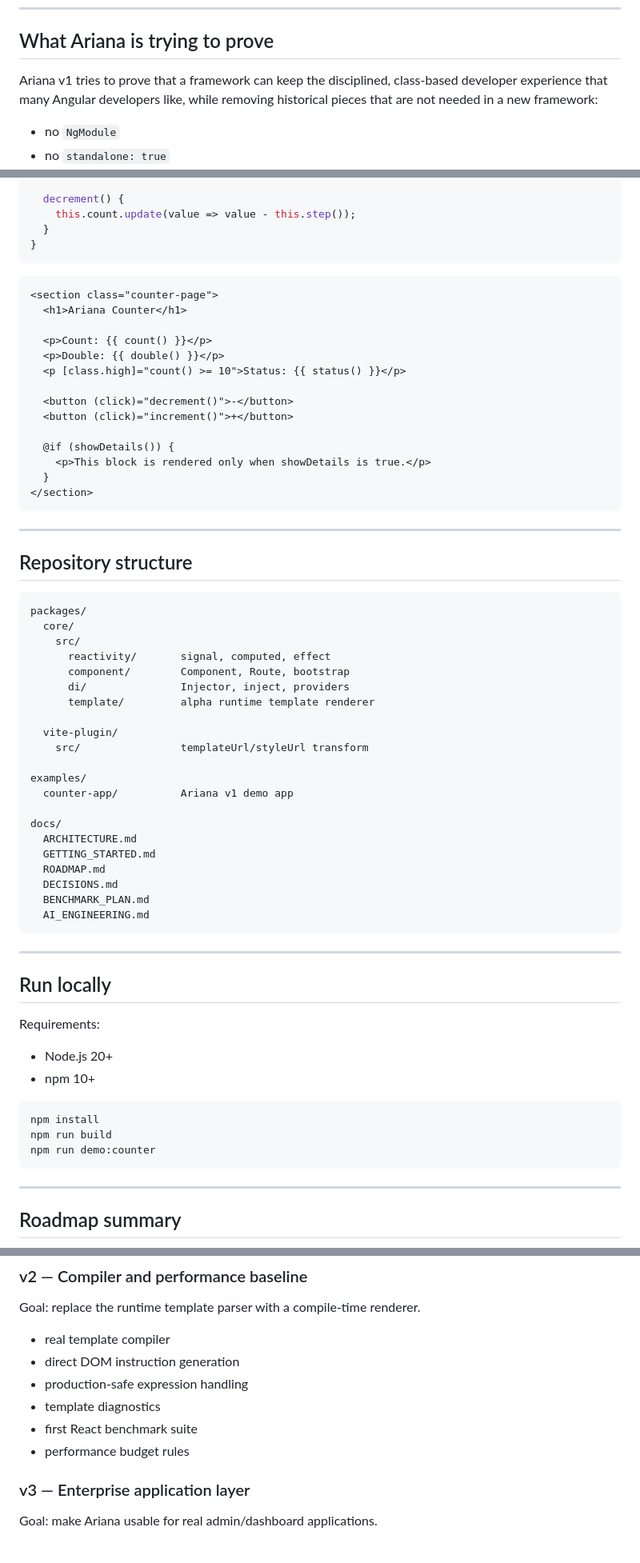
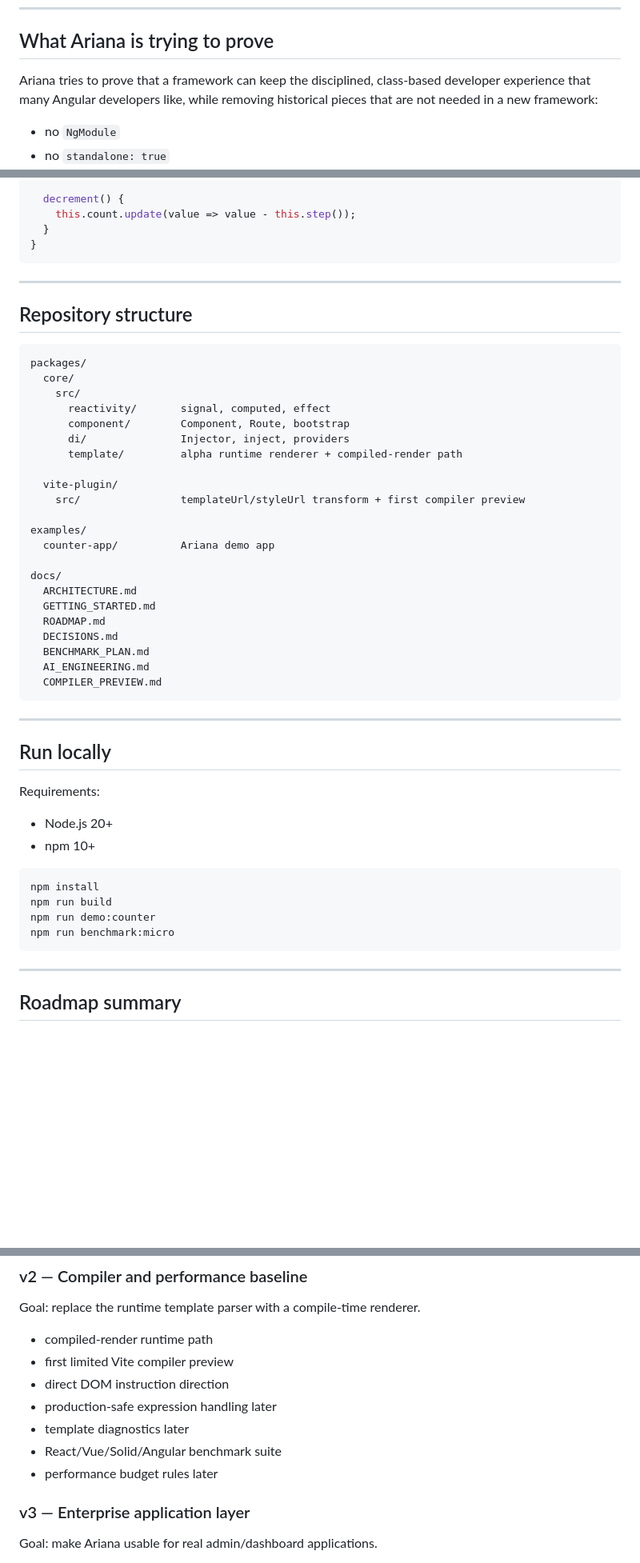
Before and after one commit to smael-aftersearch/Ariana, a Markdown page: README.md, 3 parts joined by grey strips. Shown at 80% size. Rendered like a GitHub page; blank space fills up the shorter version.

Commit message:
Update README for v2 compiler preview

````diff
--- a/README.md
+++ b/README.md
@@ -41,7 +41,7 @@ Detailed AI engineering notes are available in [docs/AI_ENGINEERING.md](docs/AI_
 
 ## What Ariana is trying to prove
 
-Ariana v1 tries to prove that a framework can keep the disciplined, class-based developer experience that many Angular developers like, while removing historical pieces that are not needed in a new framework:
+Ariana tries to prove that a framework can keep the disciplined, class-based developer experience that many Angular developers like, while removing historical pieces that are not needed in a new framework:
 
 - no `NgModule`
 - no `standalone: true`
@@ -117,23 +118,6 @@ export class CounterPage {
 }
 ```
 
-```html
-<section class="counter-page">
-  <h1>Ariana Counter</h1>
-
-  <p>Count: {{ count() }}</p>
-  <p>Double: {{ double() }}</p>
-  <p [class.high]="count() >= 10">Status: {{ status() }}</p>
-
-  <button (click)="decrement()">-</button>
-  <button (click)="increment()">+</button>
-
-  @if (showDetails()) {
-    <p>This block is rendered only when showDetails is true.</p>
-  }
-</section>
-```
-
 ---
 
 ## Repository structure
@@ -145,13 +129,13 @@ packages/
       reactivity/       signal, computed, effect
       component/        Component, Route, bootstrap
       di/               Injector, inject, providers
-      template/         alpha runtime template renderer
+      template/         alpha runtime renderer + compiled-render path
 
   vite-plugin/
-    src/                templateUrl/styleUrl transform
+    src/                templateUrl/styleUrl transform + first compiler preview
 
 examples/
-  counter-app/          Ariana v1 demo app
+  counter-app/          Ariana demo app
 
 docs/
   ARCHITECTURE.md
@@ -160,6 +144,7 @@ docs/
   DECISIONS.md
   BENCHMARK_PLAN.md
   AI_ENGINEERING.md
+  COMPILER_PREVIEW.md
 ```
 
 ---
@@ -175,6 +160,7 @@ Requirements:
 npm install
 npm run build
 npm run demo:counter
+npm run benchmark:micro
 ```
 
 ---
@@ -199,12 +185,13 @@ Goal: prove the heart of Ariana.
 
 Goal: replace the runtime template parser with a compile-time renderer.
 
-- real template compiler
-- direct DOM instruction generation
-- production-safe expression handling
-- template diagnostics
-- first React benchmark suite
-- performance budget rules
+- compiled-render runtime path
+- first limited Vite compiler preview
+- direct DOM instruction direction
+- production-safe expression handling later
+- template diagnostics later
+- React/Vue/Solid/Angular benchmark suite
+- performance budget rules later
 
 ### v3 — Enterprise application layer
 
````
Also changed, not shown: other parts of README.md (+10 -11 lines).
